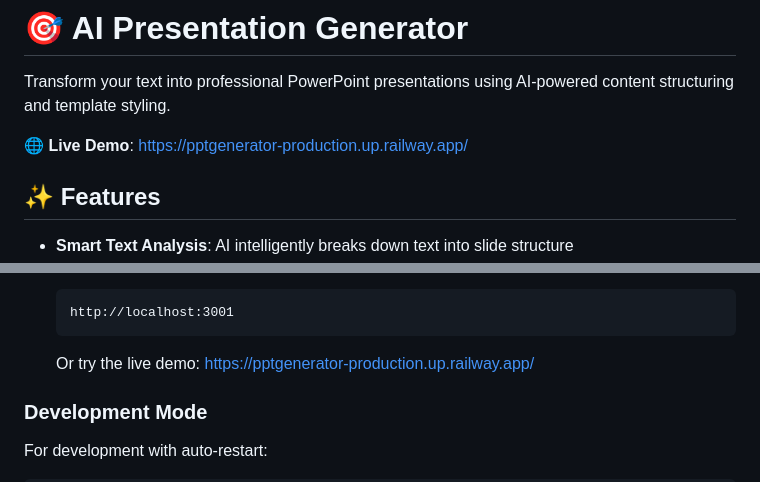
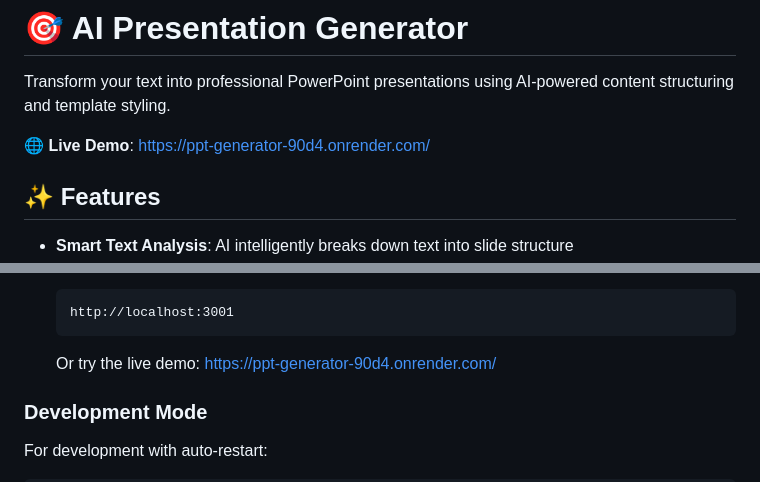
Before and after one commit to dewanggandhi01/PPT-Generator, a Markdown page: README.md, 2 parts joined by grey strips. GitHub-like rendering.

````diff
--- a/README.md
+++ b/README.md
@@ -2,7 +2,7 @@
 
 Transform your text into professional PowerPoint presentations using AI-powered content structuring and template styling.
 
-🌐 **Live Demo**: [https://pptgenerator-production.up.railway.app/](https://pptgenerator-production.up.railway.app/)
+🌐 **Live Demo**: [https://ppt-generator-90d4.onrender.com/](https://ppt-generator-90d4.onrender.com/)
 
 ## ✨ Features
 
@@ -50,7 +50,7 @@ Transform your text into professional PowerPoint presentations using AI-powered
    http://localhost:3001
    ```
 
-   Or try the live demo: [https://pptgenerator-production.up.railway.app/](https://pptgenerator-production.up.railway.app/)
+   Or try the live demo: [https://ppt-generator-90d4.onrender.com/](https://ppt-generator-90d4.onrender.com/)
 
 ### Development Mode
 
````
